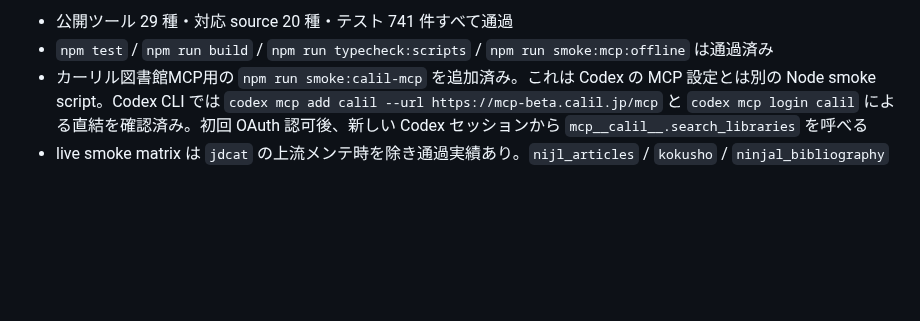
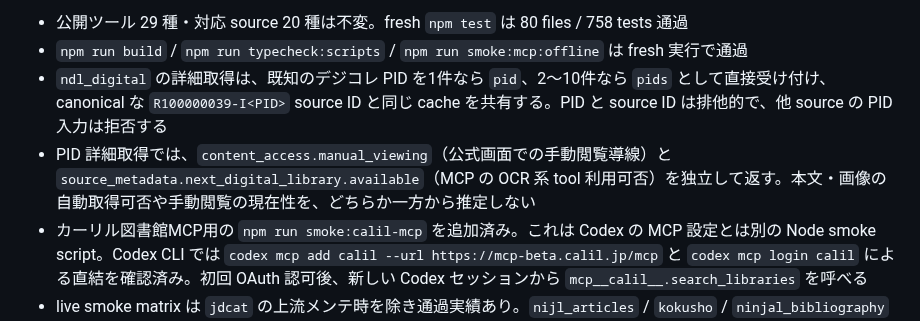
Before and after one commit to itarunnn/jp-lit-mcp, a Markdown page: docs/project-status.md, the part around one of its changes. GitHub-like rendering; blank space fills up the shorter version.

Commit message:
docs: record NDL PID lookup readiness

```diff
--- a/docs/project-status.md
+++ b/docs/project-status.md
@@ -4,6 +4,8 @@
 
-- 公開ツール 29 種・対応 source 20 種・テスト 741 件すべて通過
-- `npm test` / `npm run build` / `npm run typecheck:scripts` / `npm run smoke:mcp:offline` は通過済み
+- 公開ツール 29 種・対応 source 20 種は不変。fresh `npm test` は 80 files / 758 tests 通過
+- `npm run build` / `npm run typecheck:scripts` / `npm run smoke:mcp:offline` は fresh 実行で通過
+- `ndl_digital` の詳細取得は、既知のデジコレ PID を1件なら `pid`、2〜10件なら `pids` として直接受け付け、canonical な `R100000039-I<PID>` source ID と同じ cache を共有する。PID と source ID は排他的で、他 source の PID 入力は拒否する
+- PID 詳細取得では、`content_access.manual_viewing`（公式画面での手動閲覧導線）と `source_metadata.next_digital_library.available`（MCP の OCR 系 tool 利用可否）を独立して返す。本文・画像の自動取得可否や手動閲覧の現在性を、どちらか一方から推定しない
 - カーリル図書館MCP用の `npm run smoke:calil-mcp` を追加済み。これは Codex の MCP 設定とは別の Node smoke script。Codex CLI では `codex mcp add calil --url https://mcp-beta.calil.jp/mcp` と `codex mcp login calil` による直結を確認済み。初回 OAuth 認可後、新しい Codex セッションから `mcp__calil__.search_libraries` を呼べる
 - live smoke matrix は `jdcat` の上流メンテ時を除き通過実績あり。`nijl_articles` / `kokusho` / `ninjal_bibliography` の明示 live smoke も 2026-05-11 に通過
 - GitHub リポジトリ公開済み: `https://github.com/itarunnn/jp-lit-mcp`
```
Also changed, not shown: other parts of docs/project-status.md (+1 -1 lines).
